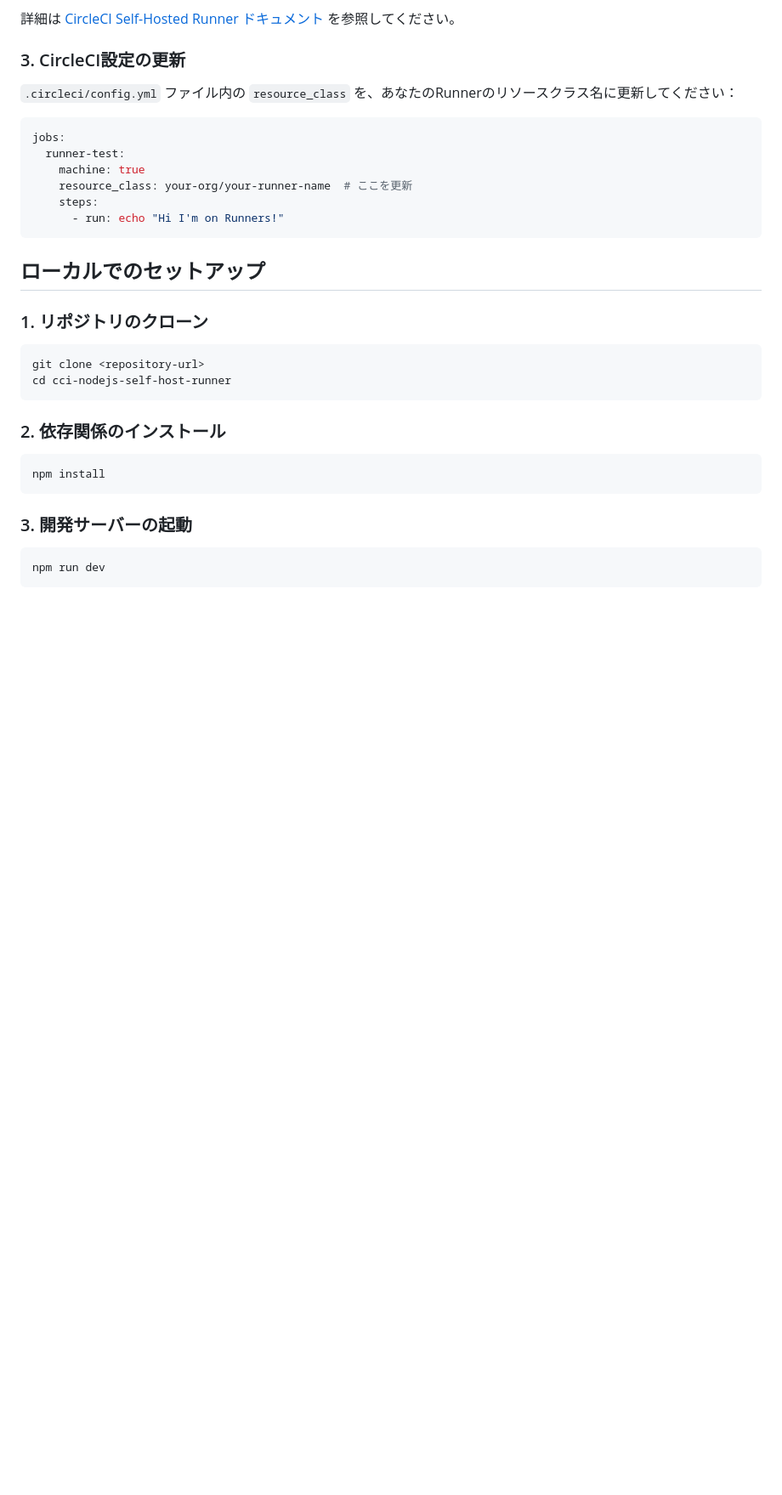
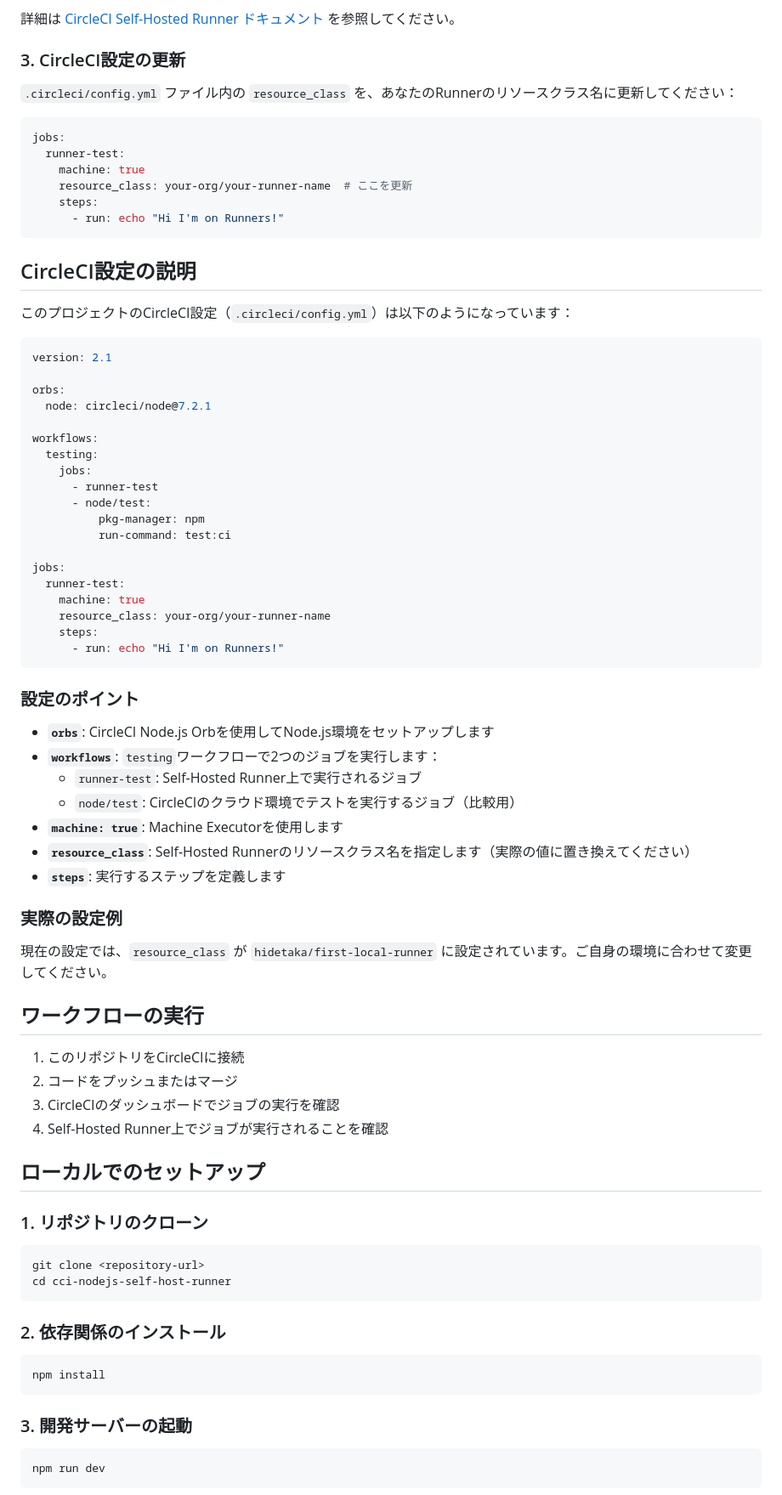
Before and after one commit to hidetaka-cci/demo-nodejs-self-host-runner, a Markdown page: README.md, the part around one of its changes. Shown at 85% size. Drawn GitHub-style; blank space fills up the shorter version.

````diff
--- a/README.md
+++ b/README.md
@@ -40,6 +53,53 @@ jobs:
       - run: echo "Hi I'm on Runners!"
 ```
 
+## CircleCI設定の説明
+
+このプロジェクトのCircleCI設定（`.circleci/config.yml`）は以下のようになっています：
+
+```yaml
+version: 2.1
+
+orbs:
+  node: circleci/node@7.2.1
+
+workflows:
+  testing:
+    jobs:
+      - runner-test
+      - node/test:
+          pkg-manager: npm
+          run-command: test:ci
+
+jobs:
+  runner-test:
+    machine: true
+    resource_class: your-org/your-runner-name
+    steps:
+      - run: echo "Hi I'm on Runners!"
+```
+
+### 設定のポイント
+
+- **`orbs`**: CircleCI Node.js Orbを使用してNode.js環境をセットアップします
+- **`workflows`**: `testing`ワークフローで2つのジョブを実行します：
+  - `runner-test`: Self-Hosted Runner上で実行されるジョブ
+  - `node/test`: CircleCIのクラウド環境でテストを実行するジョブ（比較用）
+- **`machine: true`**: Machine Executorを使用します
+- **`resource_class`**: Self-Hosted Runnerのリソースクラス名を指定します（実際の値に置き換えてください）
+- **`steps`**: 実行するステップを定義します
+
+### 実際の設定例
+
+現在の設定では、`resource_class` が `hidetaka/first-local-runner` に設定されています。ご自身の環境に合わせて変更してください。
+
+## ワークフローの実行
+
+1. このリポジトリをCircleCIに接続
+2. コードをプッシュまたはマージ
+3. CircleCIのダッシュボードでジョブの実行を確認
+4. Self-Hosted Runner上でジョブが実行されることを確認
+
 ## ローカルでのセットアップ
 
 ### 1. リポジトリのクローン
````
Also changed, not shown: other parts of README.md (+51 -34 lines).
